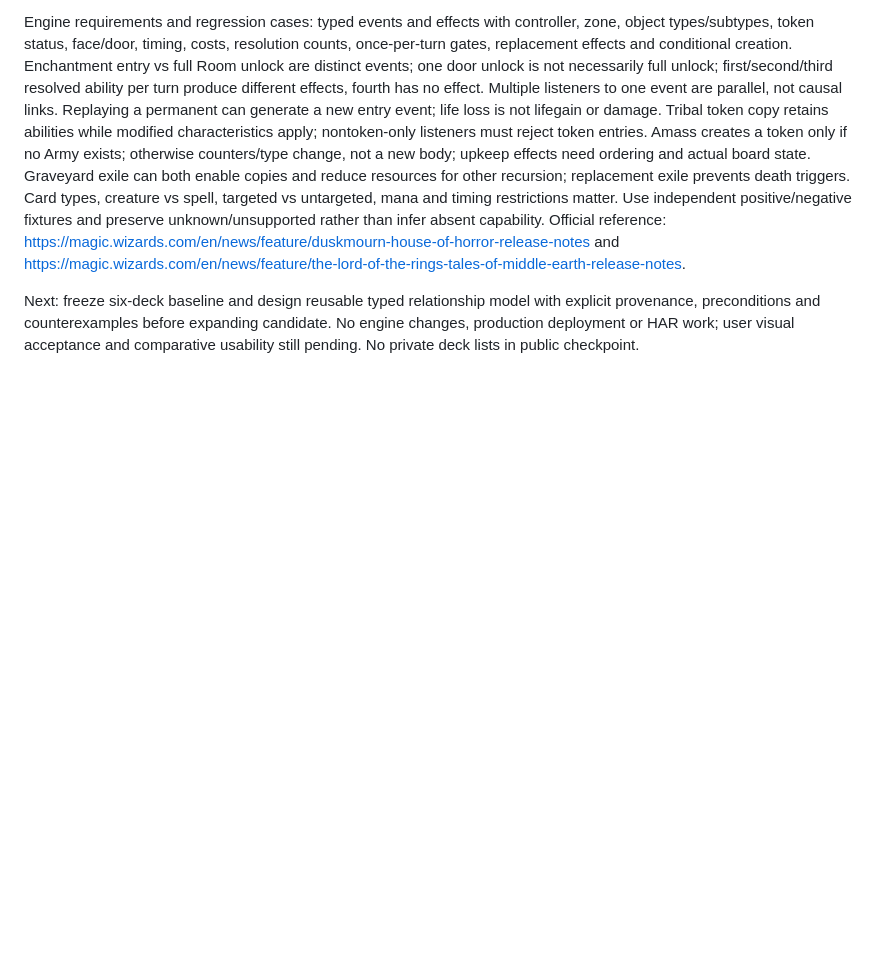
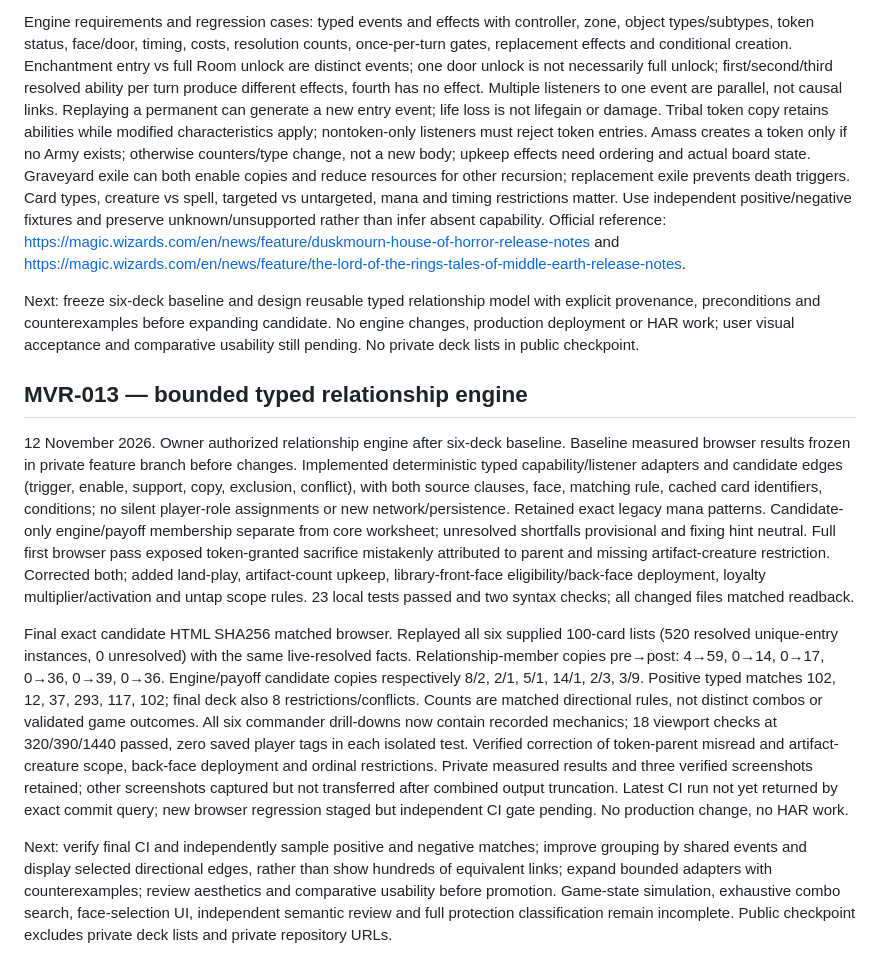
Before and after one commit to Dualis3283/morrow-knowledge3283, a Markdown page: 03-WORKING_STATE/MVR_003_CHECKPOINT_2026-11-12.md, the part around the change. Rendered like a GitHub page; blank space fills up the shorter version.

Commit message:
MVR-013: record typed relationship engine and six-deck retest

```diff
--- a/03-WORKING_STATE/MVR_003_CHECKPOINT_2026-11-12.md
+++ b/03-WORKING_STATE/MVR_003_CHECKPOINT_2026-11-12.md
@@ -67,3 +67,11 @@ Next: freeze four-deck regression baseline; expand generic relationship discover
 Engine requirements and regression cases: typed events and effects with controller, zone, object types/subtypes, token status, face/door, timing, costs, resolution counts, once-per-turn gates, replacement effects and conditional creation. Enchantment entry vs full Room unlock are distinct events; one door unlock is not necessarily full unlock; first/second/third resolved ability per turn produce different effects, fourth has no effect. Multiple listeners to one event are parallel, not causal links. Replaying a permanent can generate a new entry event; life loss is not lifegain or damage. Tribal token copy retains abilities while modified characteristics apply; nontoken-only listeners must reject token entries. Amass creates a token only if no Army exists; otherwise counters/type change, not a new body; upkeep effects need ordering and actual board state. Graveyard exile can both enable copies and reduce resources for other recursion; replacement exile prevents death triggers. Card types, creature vs spell, targeted vs untargeted, mana and timing restrictions matter. Use independent positive/negative fixtures and preserve unknown/unsupported rather than infer absent capability. Official reference: https://magic.wizards.com/en/news/feature/duskmourn-house-of-horror-release-notes and https://magic.wizards.com/en/news/feature/the-lord-of-the-rings-tales-of-middle-earth-release-notes.
 
 Next: freeze six-deck baseline and design reusable typed relationship model with explicit provenance, preconditions and counterexamples before expanding candidate. No engine changes, production deployment or HAR work; user visual acceptance and comparative usability still pending. No private deck lists in public checkpoint.
+
+## MVR-013 — bounded typed relationship engine
+
+12 November 2026. Owner authorized relationship engine after six-deck baseline. Baseline measured browser results frozen in private feature branch before changes. Implemented deterministic typed capability/listener adapters and candidate edges (trigger, enable, support, copy, exclusion, conflict), with both source clauses, face, matching rule, cached card identifiers, conditions; no silent player-role assignments or new network/persistence. Retained exact legacy mana patterns. Candidate-only engine/payoff membership separate from core worksheet; unresolved shortfalls provisional and fixing hint neutral. Full first browser pass exposed token-granted sacrifice mistakenly attributed to parent and missing artifact-creature restriction. Corrected both; added land-play, artifact-count upkeep, library-front-face eligibility/back-face deployment, loyalty multiplier/activation and untap scope rules. 23 local tests passed and two syntax checks; all changed files matched readback.
+
+Final exact candidate HTML SHA256 matched browser. Replayed all six supplied 100-card lists (520 resolved unique-entry instances, 0 unresolved) with the same live-resolved facts. Relationship-member copies pre→post: 4→59, 0→14, 0→17, 0→36, 0→39, 0→36. Engine/payoff candidate copies respectively 8/2, 2/1, 5/1, 14/1, 2/3, 3/9. Positive typed matches 102, 12, 37, 293, 117, 102; final deck also 8 restrictions/conflicts. Counts are matched directional rules, not distinct combos or validated game outcomes. All six commander drill-downs now contain recorded mechanics; 18 viewport checks at 320/390/1440 passed, zero saved player tags in each isolated test. Verified correction of token-parent misread and artifact-creature scope, back-face deployment and ordinal restrictions. Private measured results and three verified screenshots retained; other screenshots captured but not transferred after combined output truncation. Latest CI run not yet returned by exact commit query; new browser regression staged but independent CI gate pending. No production change, no HAR work.
+
+Next: verify final CI and independently sample positive and negative matches; improve grouping by shared events and display selected directional edges, rather than show hundreds of equivalent links; expand bounded adapters with counterexamples; review aesthetics and comparative usability before promotion. Game-state simulation, exhaustive combo search, face-selection UI, independent semantic review and full protection classification remain incomplete. Public checkpoint excludes private deck lists and private repository URLs.
```
